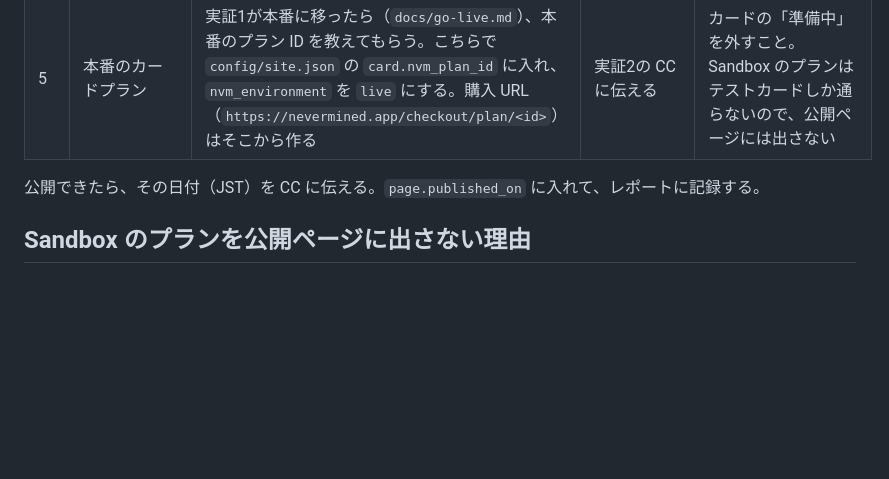
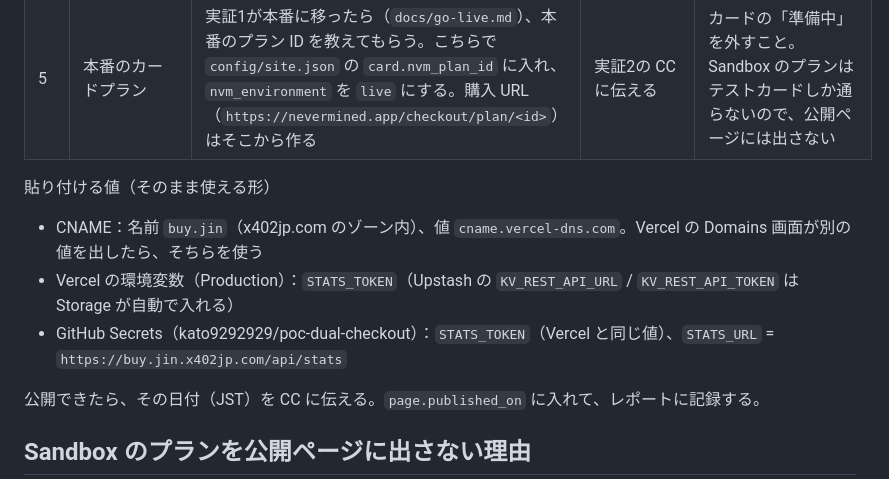
Before and after one commit to kato9292929/poc-dual-checkout, a Markdown page: docs/launch.md, the part around the change. Rendered like a GitHub page; blank space fills up the shorter version.

Commit message:
docs/launch.md: paste-ready CNAME and variable names
Co-Authored-By: Claude Opus 5.5 <noreply@anthropic.com>
Claude-Session: https://claude.ai/code/session_015i4F2DBDjqfD2L7ejozCD6

```diff
--- a/docs/launch.md
+++ b/docs/launch.md
@@ -15,6 +15,12 @@
 | 4b | `STATS_URL` | `https://buy.jin.x402jp.com/api/stats` | GitHub Secrets | 日次集計が閲覧数を読むこと |
 | 5 | 本番のカードプラン | 実証1が本番に移ったら（`docs/go-live.md`）、本番のプラン ID を教えてもらう。こちらで `config/site.json` の `card.nvm_plan_id` に入れ、`nvm_environment` を `live` にする。購入 URL（`https://nevermined.app/checkout/plan/<id>`）はそこから作る | 実証2の CC に伝える | カードの「準備中」を外すこと。Sandbox のプランはテストカードしか通らないので、公開ページには出さない |
 
+貼り付ける値（そのまま使える形）
+
+- CNAME：名前 `buy.jin`（x402jp.com のゾーン内）、値 `cname.vercel-dns.com`。Vercel の Domains 画面が別の値を出したら、そちらを使う
+- Vercel の環境変数（Production）：`STATS_TOKEN`（Upstash の `KV_REST_API_URL` / `KV_REST_API_TOKEN` は Storage が自動で入れる）
+- GitHub Secrets（kato9292929/poc-dual-checkout）：`STATS_TOKEN`（Vercel と同じ値）、`STATS_URL` = `https://buy.jin.x402jp.com/api/stats`
+
 公開できたら、その日付（JST）を CC に伝える。`page.published_on` に入れて、レポートに記録する。
 
 ## Sandbox のプランを公開ページに出さない理由
```
